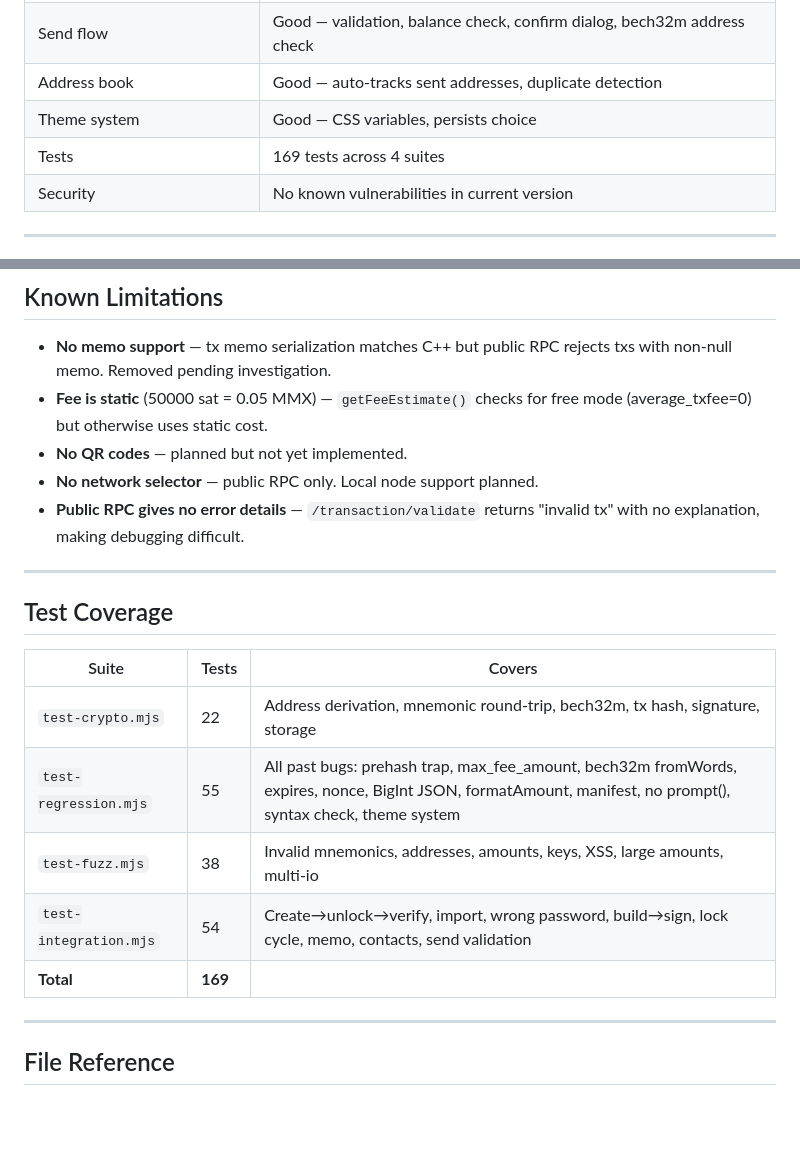
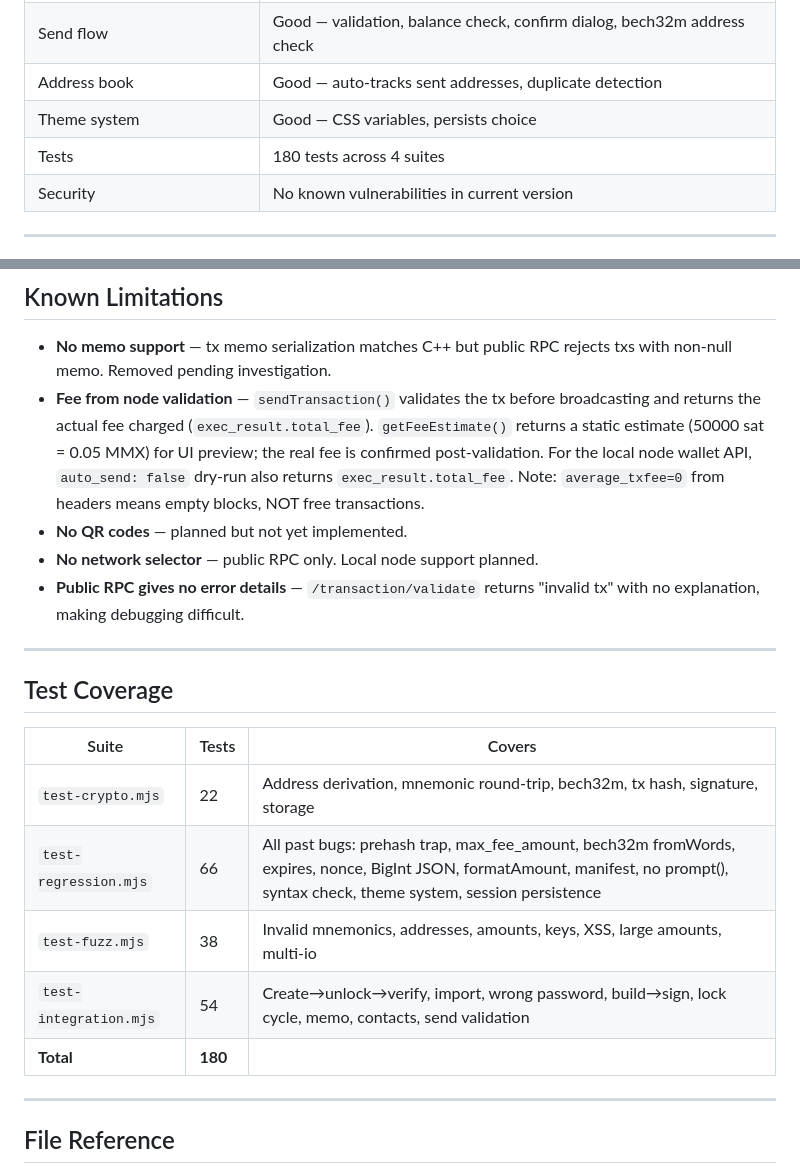
Before and after one commit to fernandaspets/mmx-browser-wallet, a Markdown page: CODE-REVIEW.md, 2 parts joined by grey strips. Rendered like a GitHub page; blank space fills up the shorter version.

```diff
--- a/CODE-REVIEW.md
+++ b/CODE-REVIEW.md
@@ -15,7 +15,7 @@
 | Send flow | Good — validation, balance check, confirm dialog, bech32m address check |
 | Address book | Good — auto-tracks sent addresses, duplicate detection |
 | Theme system | Good — CSS variables, persists choice |
-| Tests | 169 tests across 4 suites |
+| Tests | 180 tests across 4 suites |
 | Security | No known vulnerabilities in current version |
 
 ---
@@ -58,8 +58,12 @@ environment (localStorage vs chrome.storage.local).
 
 - **No memo support** — tx memo serialization matches C++ but public RPC rejects
   txs with non-null memo. Removed pending investigation.
-- **Fee is static** (50000 sat = 0.05 MMX) — `getFeeEstimate()` checks for
-  free mode (average_txfee=0) but otherwise uses static cost.
+- **Fee from node validation** — `sendTransaction()` validates the tx before
+  broadcasting and returns the actual fee charged (`exec_result.total_fee`).
+  `getFeeEstimate()` returns a static estimate (50000 sat = 0.05 MMX) for UI
+  preview; the real fee is confirmed post-validation. For the local node wallet
+  API, `auto_send: false` dry-run also returns `exec_result.total_fee`.
+  Note: `average_txfee=0` from headers means empty blocks, NOT free transactions.
 - **No QR codes** — planned but not yet implemented.
 - **No network selector** — public RPC only. Local node support planned.
 - **Public RPC gives no error details** — `/transaction/validate` returns
@@ -72,10 +76,10 @@ environment (localStorage vs chrome.storage.local).
 | Suite | Tests | Covers |
 |---|---|---|
 | `test-crypto.mjs` | 22 | Address derivation, mnemonic round-trip, bech32m, tx hash, signature, storage |
-| `test-regression.mjs` | 55 | All past bugs: prehash trap, max_fee_amount, bech32m fromWords, expires, nonce, BigInt JSON, formatAmount, manifest, no prompt(), syntax check, theme system |
+| `test-regression.mjs` | 66 | All past bugs: prehash trap, max_fee_amount, bech32m fromWords, expires, nonce, BigInt JSON, formatAmount, manifest, no prompt(), syntax check, theme system, session persistence |
 | `test-fuzz.mjs` | 38 | Invalid mnemonics, addresses, amounts, keys, XSS, large amounts, multi-io |
 | `test-integration.mjs` | 54 | Create→unlock→verify, import, wrong password, build→sign, lock cycle, memo, contacts, send validation |
-| **Total** | **169** | |
+| **Total** | **180** | |
 
 ---
 
```
Also changed, not shown: README.md (+7 -4 lines).
